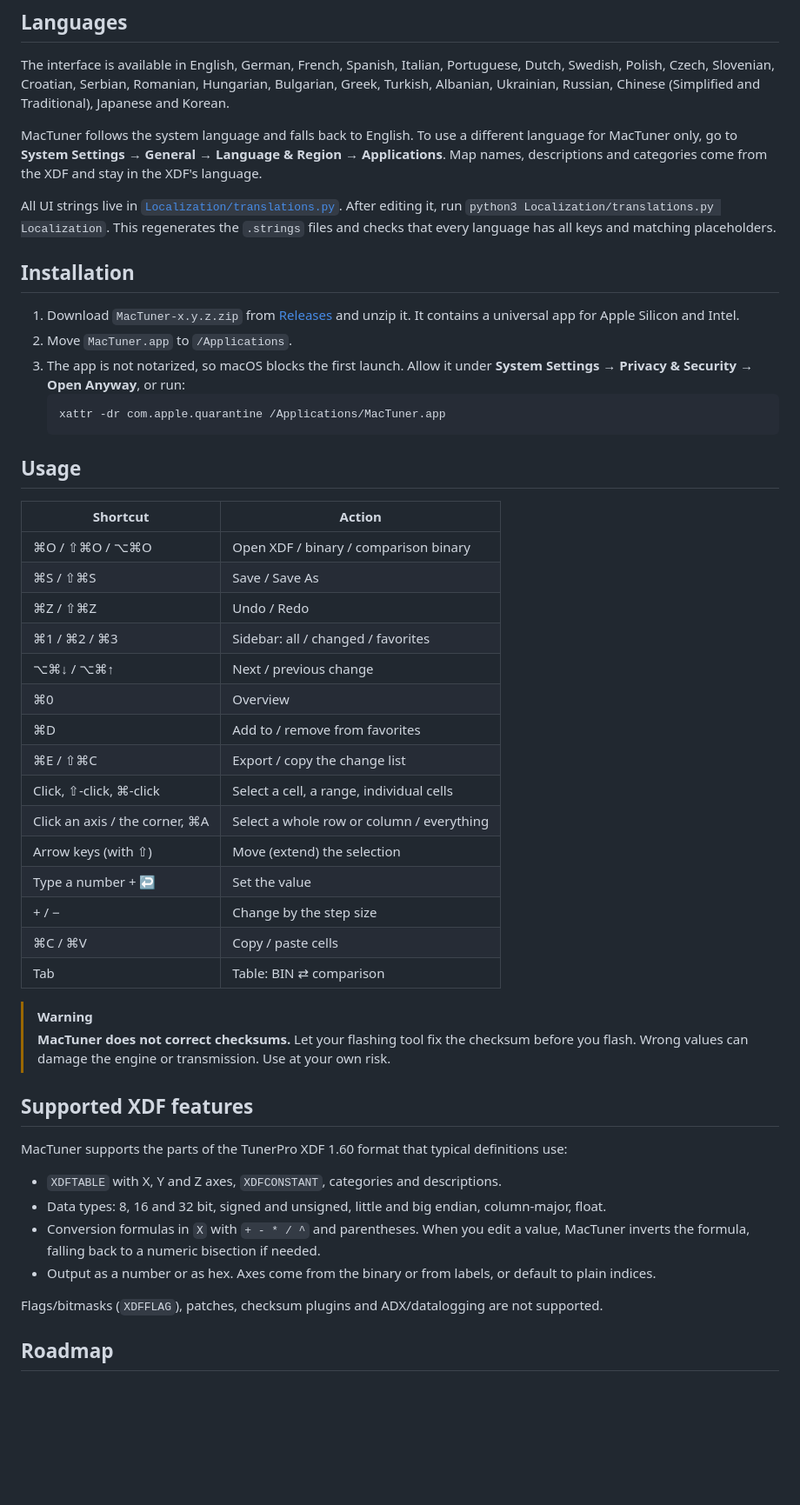
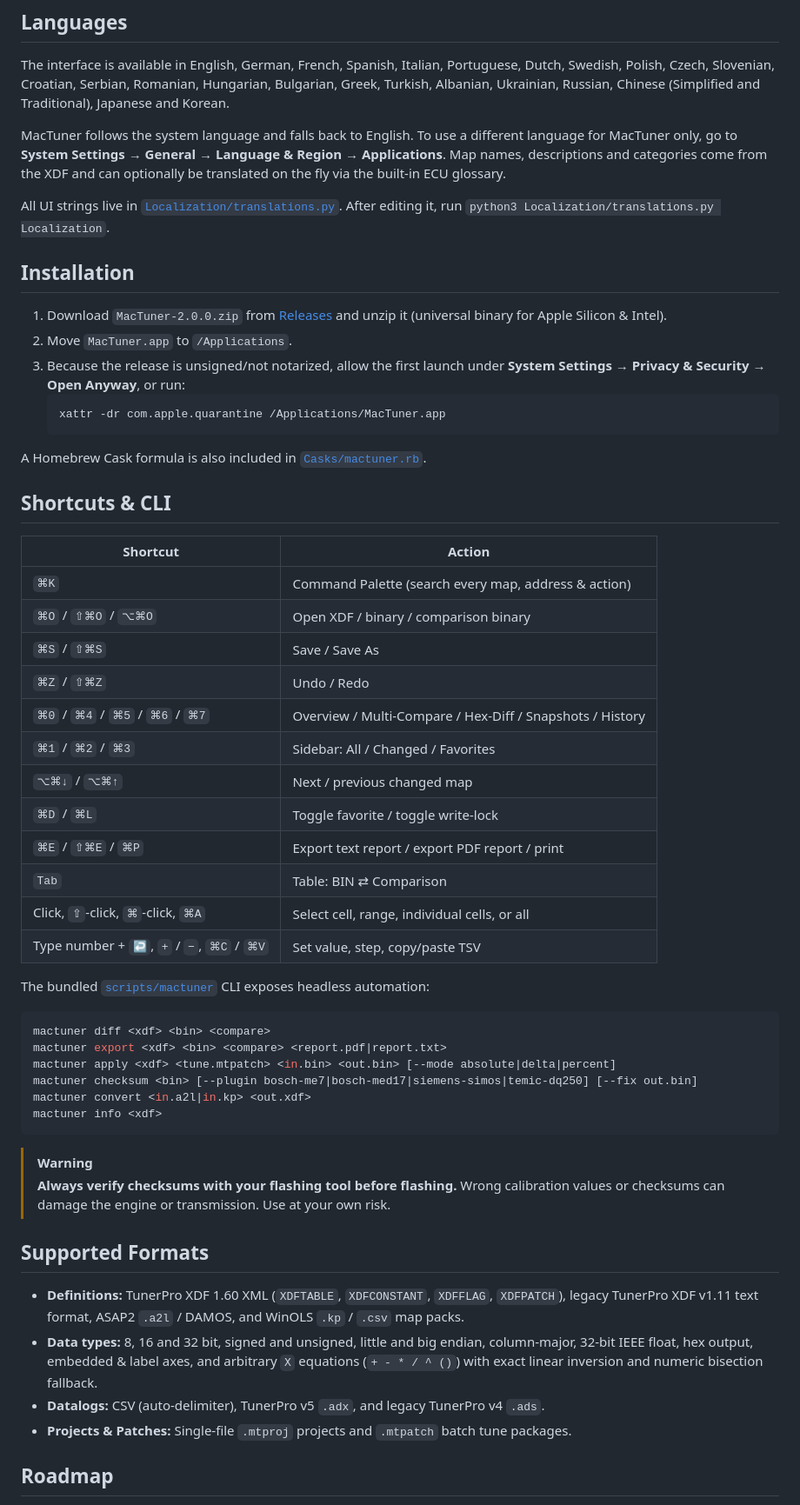
Before and after one commit to leonsuv/MacTuner, a Markdown page: README.md, the part around one of its changes. Shown at 87% size. Rendered like a GitHub page; blank space fills up the shorter version.

Commit message:
Release v2.0.0: new v2.0 README & Retina screenshots, version bump

````diff
--- a/README.md
+++ b/README.md
@@ -57,56 +43,60 @@ Slovenian, Croatian, Serbian, Romanian, Hungarian, Bulgarian, Greek, Turkish, Al
 Chinese (Simplified and Traditional), Japanese and Korean.
 
 MacTuner follows the system language and falls back to English. To use a different language for MacTuner only, go to
-**System Settings → General → Language & Region → Applications**. Map names, descriptions and categories come from
-the XDF and stay in the XDF's language.
+**System Settings → General → Language &amp; Region → Applications**. Map names, descriptions and categories come from
+the XDF and can optionally be translated on the fly via the built-in ECU glossary.
 
 All UI strings live in [`Localization/translations.py`](Localization/translations.py). After editing it, run
-`python3 Localization/translations.py Localization`. This regenerates the `.strings` files and checks that every
-language has all keys and matching placeholders.
+`python3 Localization/translations.py Localization`.
 
 ## Installation
 
-1. Download `MacTuner-x.y.z.zip` from [Releases](../../releases/latest) and unzip it. It contains a universal app for Apple Silicon and Intel.
+1. Download `MacTuner-2.0.0.zip` from [Releases](../../releases/latest) and unzip it (universal binary for Apple Silicon &amp; Intel).
 2. Move `MacTuner.app` to `/Applications`.
-3. The app is not notarized, so macOS blocks the first launch. Allow it under **System Settings → Privacy & Security → Open Anyway**, or run:
+3. Because the release is unsigned/not notarized, allow the first launch under **System Settings → Privacy &amp; Security → Open Anyway**, or run:
    ```sh
    xattr -dr com.apple.quarantine /Applications/MacTuner.app
    ```
 
-## Usage
+A Homebrew Cask formula is also included in [`Casks/mactuner.rb`](Casks/mactuner.rb).
+
+## Shortcuts &amp; CLI
 
 | Shortcut | Action |
 |---|---|
-| ⌘O / ⇧⌘O / ⌥⌘O | Open XDF / binary / comparison binary |
-| ⌘S / ⇧⌘S | Save / Save As |
-| ⌘Z / ⇧⌘Z | Undo / Redo |
-| ⌘1 / ⌘2 / ⌘3 | Sidebar: all / changed / favorites |
-| ⌥⌘↓ / ⌥⌘↑ | Next / previous change |
-| ⌘0 | Overview |
-| ⌘D | Add to / remove from favorites |
-| ⌘E / ⇧⌘C | Export / copy the change list |
-| Click, ⇧-click, ⌘-click | Select a cell, a range, individual cells |
-| Click an axis / the corner, ⌘A | Select a whole row or column / everything |
-| Arrow keys (with ⇧) | Move (extend) the selection |
-| Type a number + ↩ | Set the value |
-| + / − | Change by the step size |
-| ⌘C / ⌘V | Copy / paste cells |
-| Tab | Table: BIN ⇄ comparison |
+| `⌘K` | Command Palette (search every map, address &amp; action) |
+| `⌘O` / `⇧⌘O` / `⌥⌘O` | Open XDF / binary / comparison binary |
+| `⌘S` / `⇧⌘S` | Save / Save As |
+| `⌘Z` / `⇧⌘Z` | Undo / Redo |
+| `⌘0` / `⌘4` / `⌘5` / `⌘6` / `⌘7` | Overview / Multi-Compare / Hex-Diff / Snapshots / History |
+| `⌘1` / `⌘2` / `⌘3` | Sidebar: All / Changed / Favorites |
+| `⌥⌘↓` / `⌥⌘↑` | Next / previous changed map |
+| `⌘D` / `⌘L` | Toggle favorite / toggle write-lock |
+| `⌘E` / `⇧⌘E` / `⌘P` | Export text report / export PDF report / print |
+| `Tab` | Table: BIN ⇄ Comparison |
+| Click, `⇧`-click, `⌘`-click, `⌘A` | Select cell, range, individual cells, or all |
+| Type number + `↩`, `+` / `−`, `⌘C` / `⌘V` | Set value, step, copy/paste TSV |
+
+The bundled [`scripts/mactuner`](scripts/mactuner) CLI exposes headless automation:
+```sh
+mactuner diff <xdf> <bin> <compare>
+mactuner export <xdf> <bin> <compare> <report.pdf|report.txt>
+mactuner apply <xdf> <tune.mtpatch> <in.bin> <out.bin> [--mode absolute|delta|percent]
+mactuner checksum <bin> [--plugin bosch-me7|bosch-med17|siemens-simos|temic-dq250] [--fix out.bin]
+mactuner convert <in.a2l|in.kp> <out.xdf>
+mactuner info <xdf>
+```
 
 > [!WARNING]
-> **MacTuner does not correct checksums.** Let your flashing tool fix the checksum before you flash.
-> Wrong values can damage the engine or transmission. Use at your own risk.
+> **Always verify checksums with your flashing tool before flashing.**
+> Wrong calibration values or checksums can damage the engine or transmission. Use at your own risk.
 
-## Supported XDF features
+## Supported Formats
 
-MacTuner supports the parts of the TunerPro XDF 1.60 format that typical definitions use:
-
-- `XDFTABLE` with X, Y and Z axes, `XDFCONSTANT`, categories and descriptions.
-- Data types: 8, 16 and 32 bit, signed and unsigned, little and big endian, column-major, float.
-- Conversion formulas in `X` with `+ - * / ^` and parentheses. When you edit a value, MacTuner inverts the formula, falling back to a numeric bisection if needed.
-- Output as a number or as hex. Axes come from the binary or from labels, or default to plain indices.
-
-Flags/bitmasks (`XDFFLAG`), patches, checksum plugins and ADX/datalogging are not supported.
+- **Definitions:** TunerPro XDF 1.60 XML (`XDFTABLE`, `XDFCONSTANT`, `XDFFLAG`, `XDFPATCH`), legacy TunerPro XDF v1.11 text format, ASAP2 `.a2l` / DAMOS, and WinOLS `.kp` / `.csv` map packs.
+- **Data types:** 8, 16 and 32 bit, signed and unsigned, little and big endian, column-major, 32-bit IEEE float, hex output, embedded &amp; label axes, and arbitrary `X` equations (`+ - * / ^ ()`) with exact linear inversion and numeric bisection fallback.
+- **Datalogs:** CSV (auto-delimiter), TunerPro v5 `.adx`, and legacy TunerPro v4 `.ads`.
+- **Projects &amp; Patches:** Single-file `.mtproj` projects and `.mtpatch` batch tune packages.
 
 ## Roadmap
 
````
Also changed, not shown: other parts of README.md (+14 -28 lines), docs/v2.0-delta.png (added), docs/v2.0-hero-map.png (added), docs/v2.0-multicompare.png (added), docs/v2.0-overview.png (added), 7 other files.
